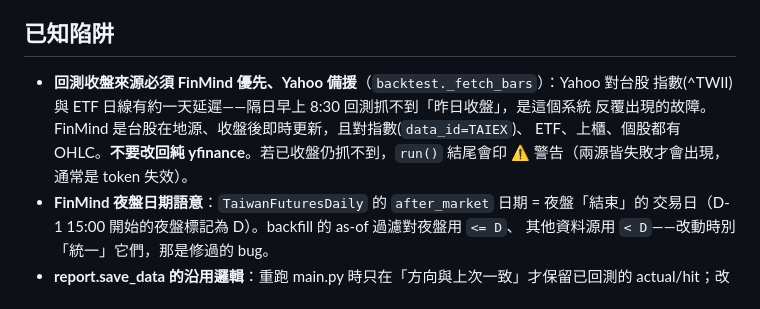
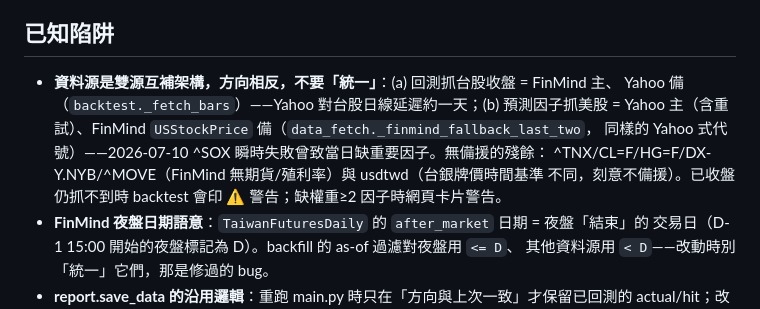
Before and after one commit to tomkao761116/tw-stock-trend, a Markdown page: CLAUDE.md, the part around the change. Drawn GitHub-style.

Commit message:
CLAUDE.md：記錄雙源互補架構（回測與預測因子的主備方向相反）
Co-Authored-By: Claude Fable 5 <noreply@anthropic.com>

```diff
--- a/CLAUDE.md
+++ b/CLAUDE.md
@@ -66,11 +66,12 @@ data_fetch.py → rules.py → report.py → data/*.json → webgen.py → docs/
 
 ## 已知陷阱
 
-- **回測收盤來源必須 FinMind 優先、Yahoo 備援**（`backtest._fetch_bars`）：Yahoo 對台股
-  指數(^TWII)與 ETF 日線有約一天延遲——隔日早上 8:30 回測抓不到「昨日收盤」，是這個系統
-  反覆出現的故障。FinMind 是台股在地源、收盤後即時更新，且對指數(`data_id=TAIEX`)、
-  ETF、上櫃、個股都有 OHLC。**不要改回純 yfinance**。若已收盤仍抓不到，`run()` 結尾會印
-  ⚠️ 警告（兩源皆失敗才會出現，通常是 token 失效）。
+- **資料源是雙源互補架構，方向相反，不要「統一」**：(a) 回測抓台股收盤 = FinMind 主、
+  Yahoo 備（`backtest._fetch_bars`）——Yahoo 對台股日線延遲約一天；(b) 預測因子抓美股 =
+  Yahoo 主（含重試）、FinMind `USStockPrice` 備（`data_fetch._finmind_fallback_last_two`，
+  同樣的 Yahoo 式代號）——2026-07-10 ^SOX 瞬時失敗曾致當日缺重要因子。無備援的殘餘：
+  ^TNX/CL=F/HG=F/DX-Y.NYB/^MOVE（FinMind 無期貨/殖利率）與 usdtwd（台銀牌價時間基準
+  不同，刻意不備援）。已收盤仍抓不到時 backtest 會印 ⚠️ 警告；缺權重≥2 因子時網頁卡片警告。
 - **FinMind 夜盤日期語意**：`TaiwanFuturesDaily` 的 `after_market` 日期 = 夜盤「結束」的
   交易日（D-1 15:00 開始的夜盤標記為 D）。backfill 的 as-of 過濾對夜盤用 `<= D`、
   其他資料源用 `< D`——改動時別「統一」它們，那是修過的 bug。
```
